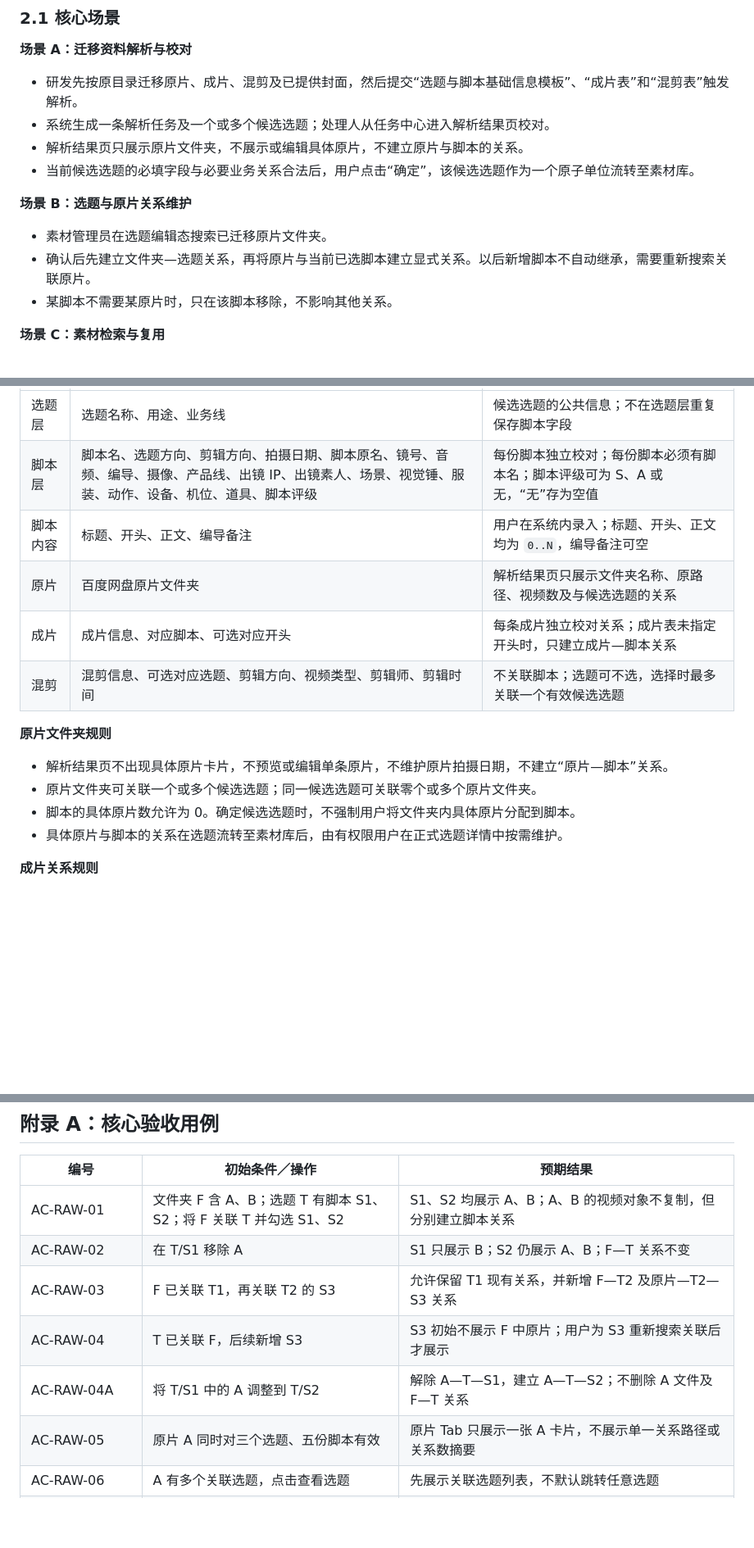
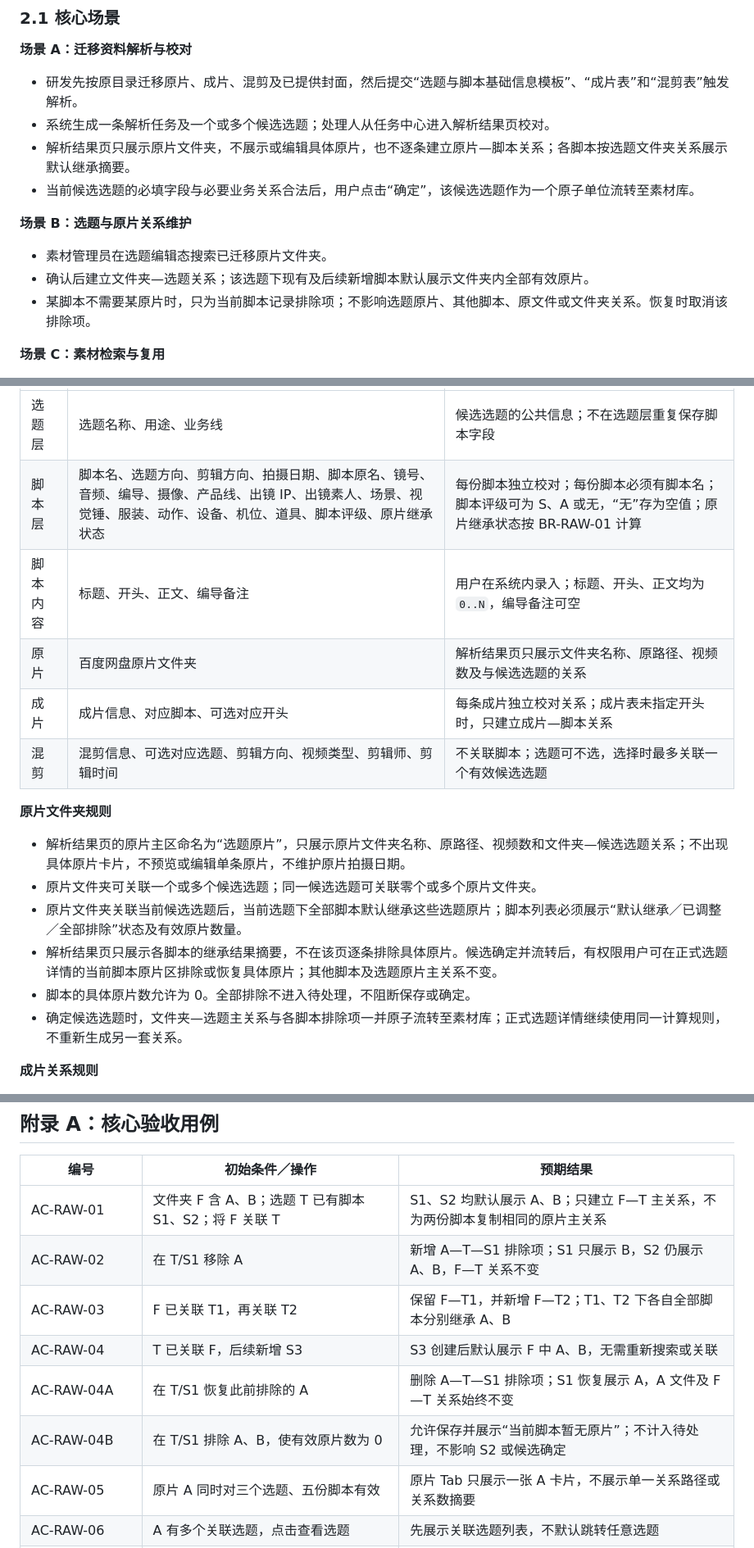
Before and after one commit to e3870732-droid/heshu-video-management-demo, a Markdown page: 素材库PRD_V113.6_正式交付版.md, 3 parts joined by grey strips. Shown at 82% size. Drawn GitHub-style; blank space fills up the shorter version.

```diff
--- a/素材库PRD_V113.5_正式交付版.md
+++ b/素材库PRD_V113.6_正式交付版.md
@@ -75,14 +76,14 @@
 
 - 研发先按原目录迁移原片、成片、混剪及已提供封面，然后提交“选题与脚本基础信息模板”、“成片表”和“混剪表”触发解析。
 - 系统生成一条解析任务及一个或多个候选选题；处理人从任务中心进入解析结果页校对。
-- 解析结果页只展示原片文件夹，不展示或编辑具体原片，不建立原片与脚本的关系。
+- 解析结果页只展示原片文件夹，不展示或编辑具体原片，也不逐条建立原片—脚本关系；各脚本按选题文件夹关系展示默认继承摘要。
 - 当前候选选题的必填字段与必要业务关系合法后，用户点击“确定”，该候选选题作为一个原子单位流转至素材库。
 
 **场景 B：选题与原片关系维护**
 
 - 素材管理员在选题编辑态搜索已迁移原片文件夹。
-- 确认后先建立文件夹—选题关系，再将原片与当前已选脚本建立显式关系。以后新增脚本不自动继承，需要重新搜索关联原片。
-- 某脚本不需要某原片时，只在该脚本移除，不影响其他关系。
+- 确认后建立文件夹—选题关系；该选题下现有及后续新增脚本默认展示文件夹内全部有效原片。
+- 某脚本不需要某原片时，只为当前脚本记录排除项；不影响选题原片、其他脚本、原文件或文件夹关系。恢复时取消该排除项。
 
 **场景 C：素材检索与复用**
 
@@ -648,7 +671,7 @@ stateDiagram-v2
 | 层级 | 字段或对象 | 规则 |
 | --- | --- | --- |
 | 选题层 | 选题名称、用途、业务线 | 候选选题的公共信息；不在选题层重复保存脚本字段 |
-| 脚本层 | 脚本名、选题方向、剪辑方向、拍摄日期、脚本原名、镜号、音频、编导、摄像、产品线、出镜 IP、出镜素人、场景、视觉锤、服装、动作、设备、机位、道具、脚本评级 | 每份脚本独立校对；每份脚本必须有脚本名；脚本评级可为 S、A 或无，“无”存为空值 |
+| 脚本层 | 脚本名、选题方向、剪辑方向、拍摄日期、脚本原名、镜号、音频、编导、摄像、产品线、出镜 IP、出镜素人、场景、视觉锤、服装、动作、设备、机位、道具、脚本评级、原片继承状态 | 每份脚本独立校对；每份脚本必须有脚本名；脚本评级可为 S、A 或无，“无”存为空值；原片继承状态按 BR-RAW-01 计算 |
 | 脚本内容 | 标题、开头、正文、编导备注 | 用户在系统内录入；标题、开头、正文均为 `0..N`，编导备注可空 |
 | 原片 | 百度网盘原片文件夹 | 解析结果页只展示文件夹名称、原路径、视频数及与候选选题的关系 |
 | 成片 | 成片信息、对应脚本、可选对应开头 | 每条成片独立校对关系；成片表未指定开头时，只建立成片—脚本关系 |
@@ -656,10 +679,12 @@ stateDiagram-v2
 
 **原片文件夹规则**
 
-- 解析结果页不出现具体原片卡片，不预览或编辑单条原片，不维护原片拍摄日期，不建立“原片—脚本”关系。
+- 解析结果页的原片主区命名为“选题原片”，只展示原片文件夹名称、原路径、视频数和文件夹—候选选题关系；不出现具体原片卡片，不预览或编辑单条原片，不维护原片拍摄日期。
 - 原片文件夹可关联一个或多个候选选题；同一候选选题可关联零个或多个原片文件夹。
-- 脚本的具体原片数允许为 0。确定候选选题时，不强制用户将文件夹内具体原片分配到脚本。
-- 具体原片与脚本的关系在选题流转至素材库后，由有权限用户在正式选题详情中按需维护。
+- 原片文件夹关联当前候选选题后，当前选题下全部脚本默认继承这些选题原片；脚本列表必须展示“默认继承／已调整／全部排除”状态及有效原片数量。
+- 解析结果页只展示各脚本的继承结果摘要，不在该页逐条排除具体原片。候选确定并流转后，有权限用户可在正式选题详情的当前脚本原片区排除或恢复具体原片；其他脚本及选题原片主关系不变。
+- 脚本的具体原片数允许为 0。全部排除不进入待处理，不阻断保存或确定。
+- 确定候选选题时，文件夹—选题主关系与各脚本排除项一并原子流转至素材库；正式选题详情继续使用同一计算规则，不重新生成另一套关系。
 
 **成片关系规则**
 
@@ -814,11 +841,12 @@ stateDiagram-v2
 
 | 编号 | 初始条件／操作 | 预期结果 |
 | --- | --- | --- |
-| AC-RAW-01 | 文件夹 F 含 A、B；选题 T 有脚本 S1、S2；将 F 关联 T 并勾选 S1、S2 | S1、S2 均展示 A、B；A、B 的视频对象不复制，但分别建立脚本关系 |
-| AC-RAW-02 | 在 T/S1 移除 A | S1 只展示 B；S2 仍展示 A、B；F—T 关系不变 |
-| AC-RAW-03 | F 已关联 T1，再关联 T2 的 S3 | 允许保留 T1 现有关系，并新增 F—T2 及原片—T2—S3 关系 |
-| AC-RAW-04 | T 已关联 F，后续新增 S3 | S3 初始不展示 F 中原片；用户为 S3 重新搜索关联后才展示 |
-| AC-RAW-04A | 将 T/S1 中的 A 调整到 T/S2 | 解除 A—T—S1，建立 A—T—S2；不删除 A 文件及 F—T 关系 |
+| AC-RAW-01 | 文件夹 F 含 A、B；选题 T 已有脚本 S1、S2；将 F 关联 T | S1、S2 均默认展示 A、B；只建立 F—T 主关系，不为两份脚本复制相同的原片主关系 |
+| AC-RAW-02 | 在 T/S1 移除 A | 新增 A—T—S1 排除项；S1 只展示 B，S2 仍展示 A、B，F—T 关系不变 |
+| AC-RAW-03 | F 已关联 T1，再关联 T2 | 保留 F—T1，并新增 F—T2；T1、T2 下各自全部脚本分别继承 A、B |
+| AC-RAW-04 | T 已关联 F，后续新增 S3 | S3 创建后默认展示 F 中 A、B，无需重新搜索或关联 |
+| AC-RAW-04A | 在 T/S1 恢复此前排除的 A | 删除 A—T—S1 排除项；S1 恢复展示 A，A 文件及 F—T 关系始终不变 |
+| AC-RAW-04B | 在 T/S1 排除 A、B，使有效原片数为 0 | 允许保存并展示“当前脚本暂无原片”；不计入待处理，不影响 S2 或候选确定 |
 | AC-RAW-05 | 原片 A 同时对三个选题、五份脚本有效 | 原片 Tab 只展示一张 A 卡片，不展示单一关系路径或关系数摘要 |
 | AC-RAW-06 | A 有多个关联选题，点击查看选题 | 先展示关联选题列表，不默认跳转任意选题 |
 | AC-HISTORY-01 | 历史脚本 S1 没有具体原片，但存在成片 | 不计入待处理；只要其他必填与关系规则合法，允许确定并流转至素材库 |
```
Also changed, not shown: other parts of 素材库PRD_V113.6_正式交付版.md (+65 -37 lines).
